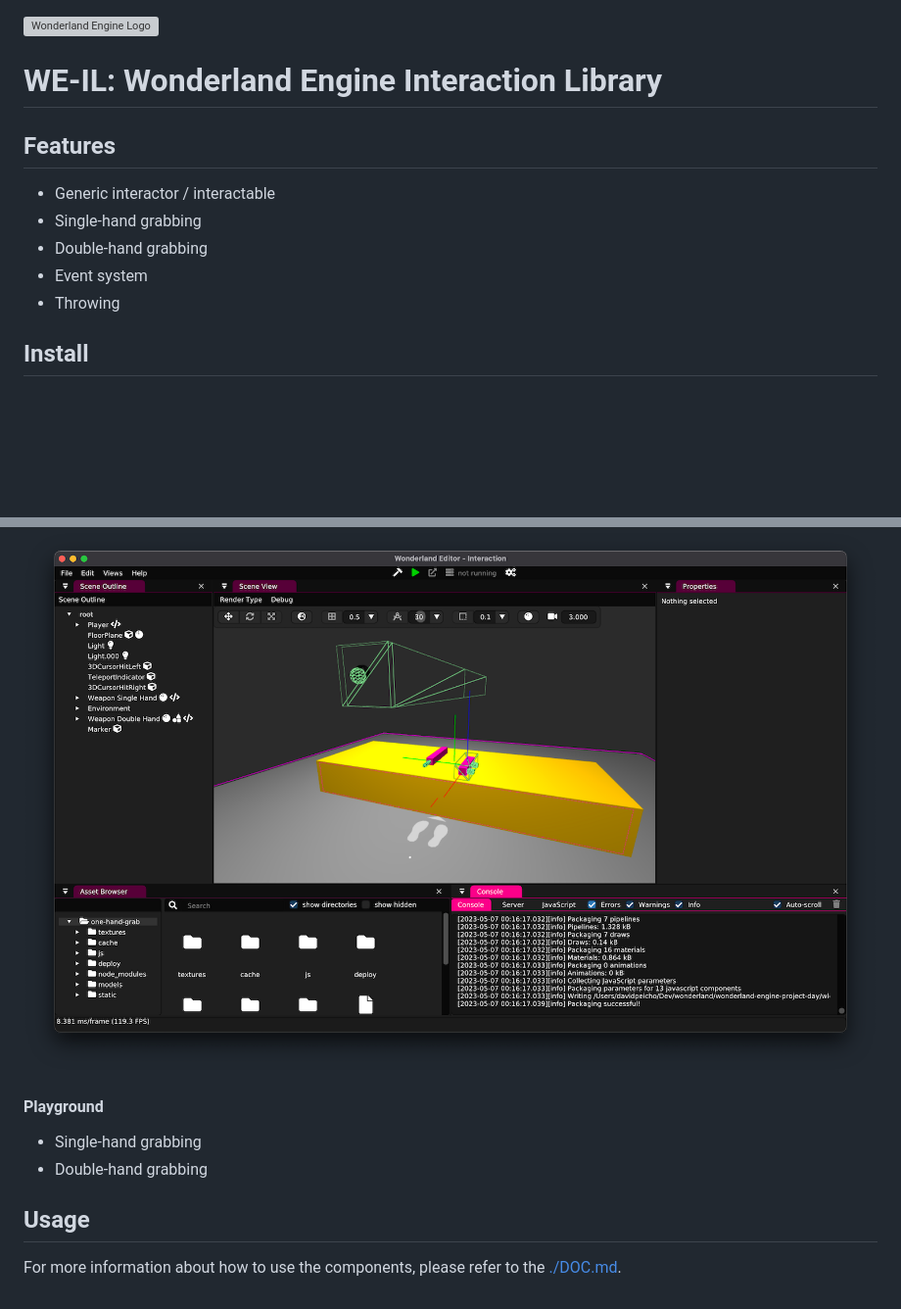
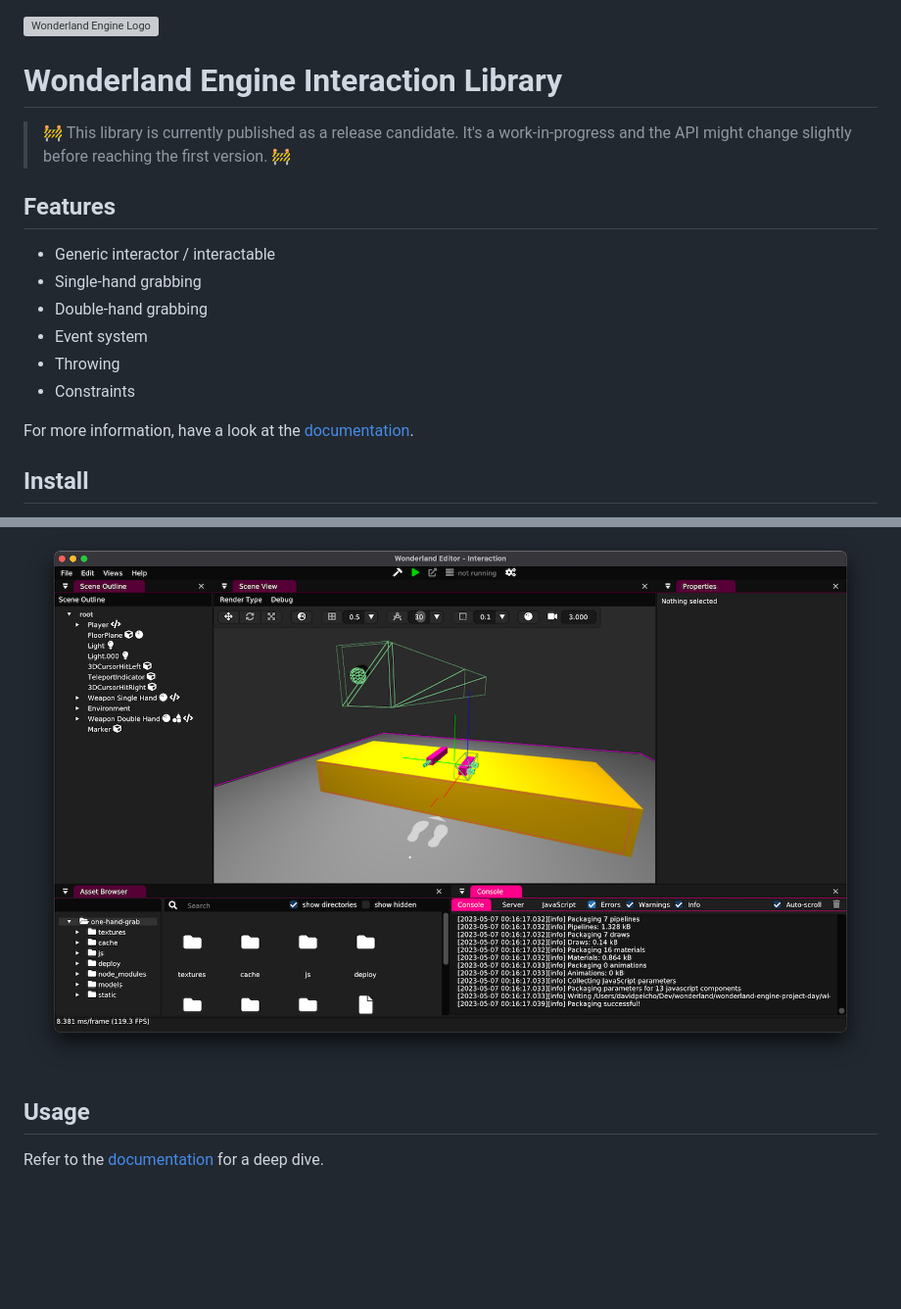
Before and after one commit to WonderlandEngine/wonderland-interaction, a Markdown page: README.md, 2 parts joined by grey strips. Shown: that part at 98% size. GitHub-like rendering; blank space fills up the shorter version; grey boxes are pictures that could not be loaded.

Commit message:
doc: Add basic interaction doc

```diff
--- a/README.md
+++ b/README.md
@@ -4,7 +4,10 @@
   <img alt="Wonderland Engine Logo">
 </picture>
 
-# WE-IL: Wonderland Engine Interaction Library
+# Wonderland Engine Interaction Library
+
+> 🚧 This library is currently published as a release candidate. It's a work-in-progress and the
+> API might change slightly before reaching the first version. 🚧
 
 ## Features
 
@@ -13,6 +16,9 @@
 * Double-hand grabbing
 * Event system
 * Throwing
+* Constraints
+
+For more information, have a look at the [documentation](./DOC.md).
 
 ## Install
 
@@ -40,11 +46,6 @@ npm i path/to/weil
 
 ![Wonderland Engine interaction example](img/example.png)
 
-#### Playground
-
-* Single-hand grabbing
-* Double-hand grabbing
-
 ## Usage
 
-For more information about how to use the components, please refer to the [./DOC.md](documentation).
+Refer to the [documentation](./DOC.md) for a deep dive.
```
Also changed, not shown: DOC.md (+41 -1 lines), img/doc-door-grabbable.png (added), img/doc-door.png (added), img/doc-interactor-component.png (added), img/doc-interactor-scene-graph.png (added), 1 other file.
